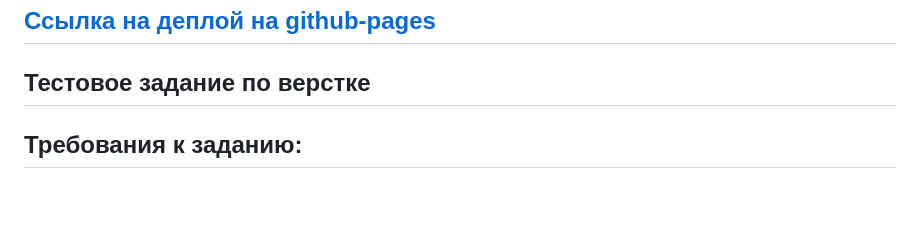
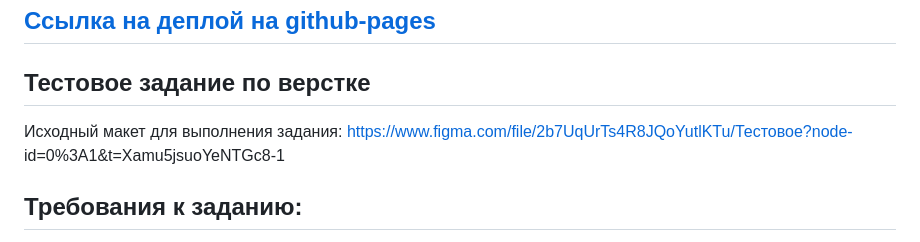
Before and after one commit to kovaldos/test-employcity, a Markdown page: README.md, the part around the change. GitHub-like rendering; blank space fills up the shorter version.

```diff
--- a/README.md
+++ b/README.md
@@ -1,6 +1,10 @@
 ## [Ссылка на деплой на github-pages](https://kovaldos.github.io/test-employcity/)
 
 ## Тестовое задание по верстке
+
+
+Исходный макет для выполнения задания:
+https://www.figma.com/file/2b7UqUrTs4R8JQoYutlKTu/Тестовое?node- id=0%3A1&t=Xamu5jsuoYeNTGc8-1
 
 ## Требования к заданию:
 
```
